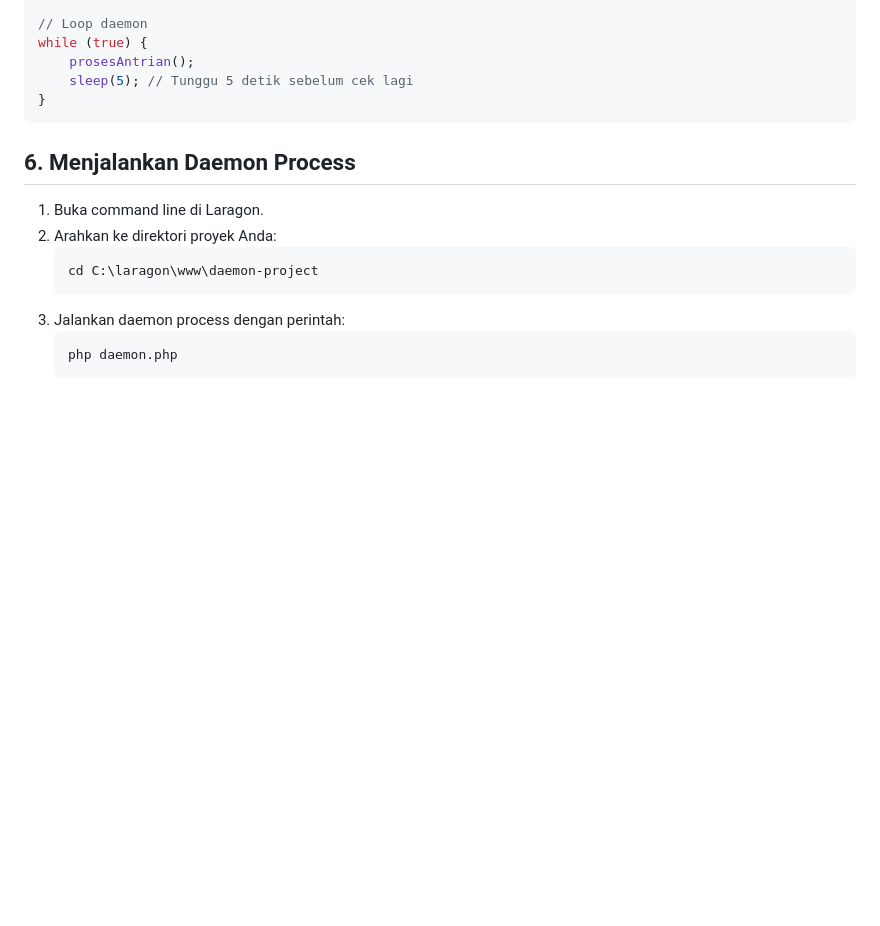
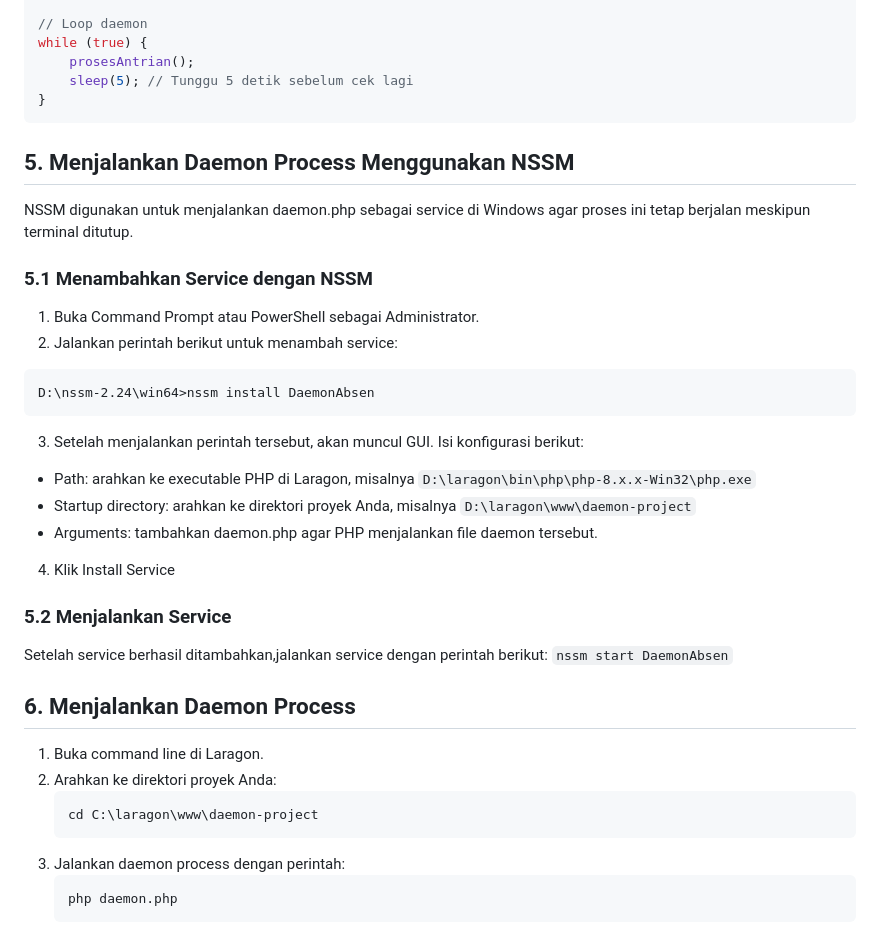
Before and after one commit to prasdionaditya/ilkom-23-os-kelompok-8, a Markdown page: daemon/F1G123027-Muhammad-Rafli-Arifin.md, the part around the change. Rendered like a GitHub page; blank space fills up the shorter version.

````diff
--- a/daemon/F1G123027-Muhammad-Rafli-Arifin.md
+++ b/daemon/F1G123027-Muhammad-Rafli-Arifin.md
@@ -289,6 +289,27 @@ while (true) {
 }
 ```
 
+## 5. Menjalankan Daemon Process Menggunakan NSSM
+NSSM digunakan untuk menjalankan daemon.php sebagai service di Windows agar proses ini tetap berjalan meskipun terminal ditutup.
+
+### 5.1 Menambahkan Service dengan NSSM
+1. Buka Command Prompt atau PowerShell sebagai Administrator.
+2. Jalankan perintah berikut untuk menambah service:
+
+```
+D:\nssm-2.24\win64>nssm install DaemonAbsen
+```
+3. Setelah menjalankan perintah tersebut, akan muncul GUI. Isi konfigurasi berikut:
+- Path: arahkan ke executable PHP di Laragon, misalnya `D:\laragon\bin\php\php-8.x.x-Win32\php.exe`
+- Startup directory: arahkan ke direktori proyek Anda, misalnya
+  `D:\laragon\www\daemon-project`
+- Arguments: tambahkan daemon.php agar PHP menjalankan file daemon tersebut.
+4. Klik Install Service
+
+### 5.2 Menjalankan Service
+Setelah service berhasil ditambahkan,jalankan service dengan perintah berikut:
+`nssm start DaemonAbsen`
+
 ## 6. Menjalankan Daemon Process
 1. Buka command line di Laragon.
 2. Arahkan ke direktori proyek Anda:
````
